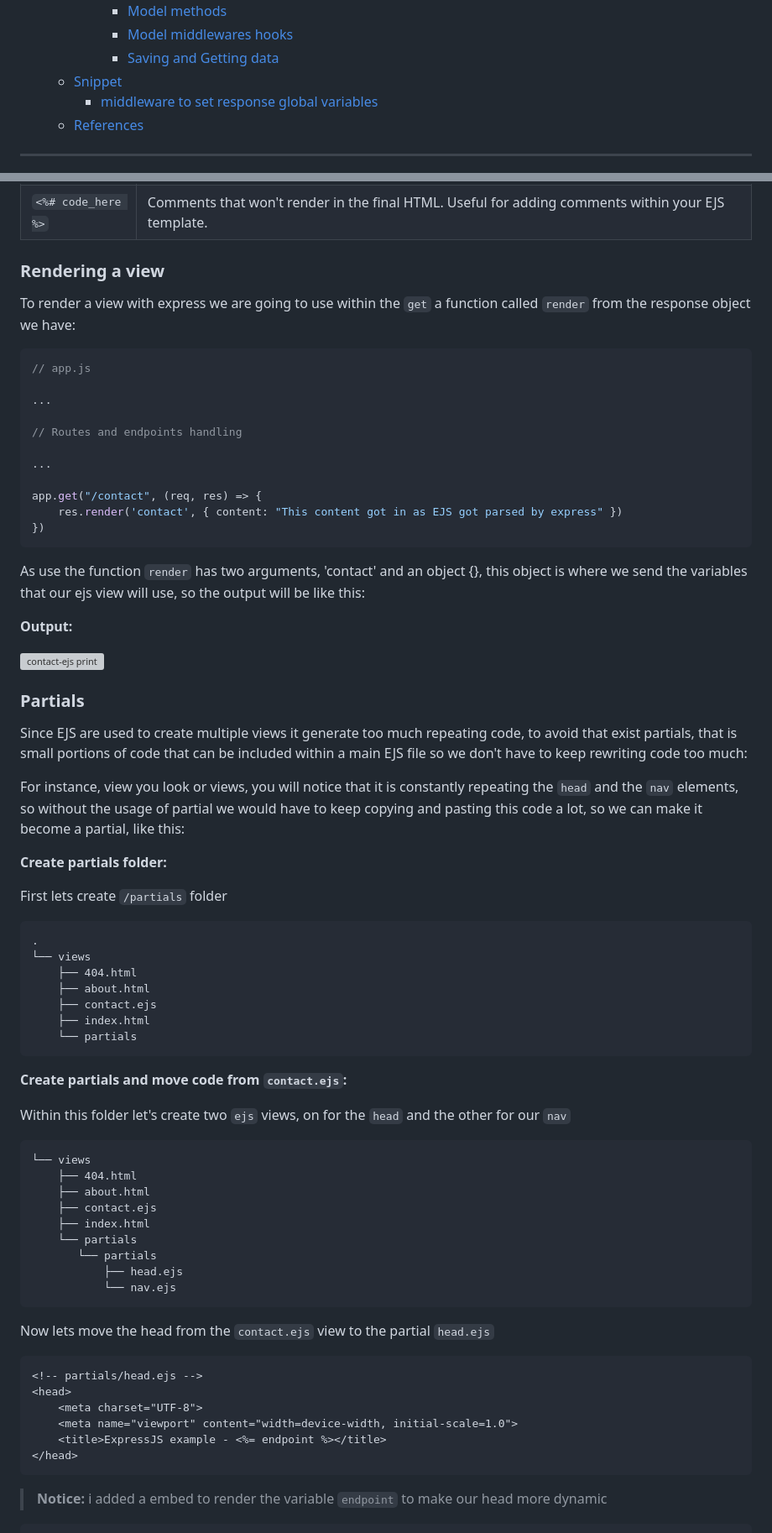
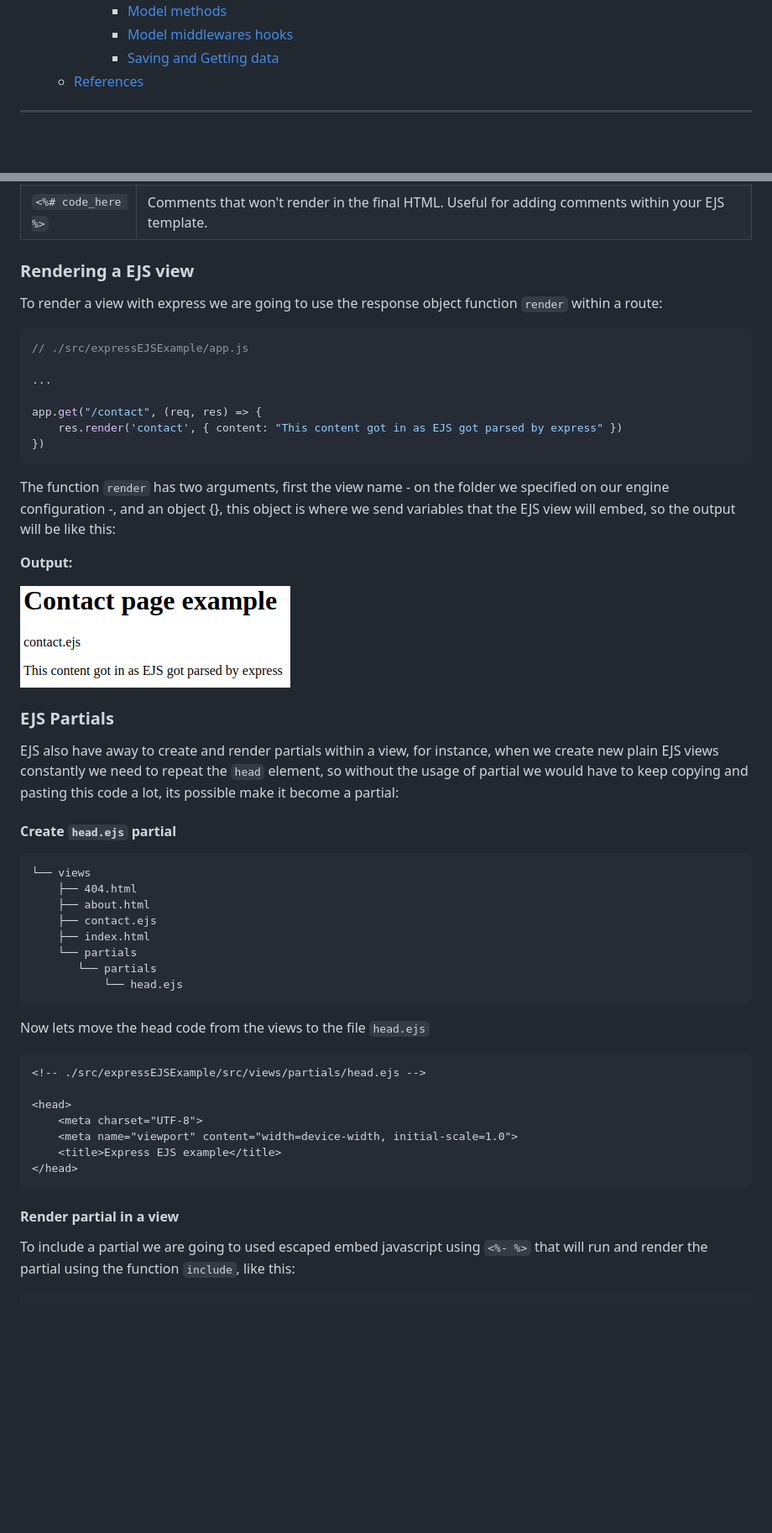
Before and after one commit to LucasBarretto86/LearningJS, a Markdown page: LearningExpressJS/README.md, 2 parts joined by grey strips. Shown: that part at 84% size. GitHub-like rendering; pictures changed too: LearningExpressJS/images/contact-ejs.png; blank space fills up the shorter version; grey boxes are pictures that could not be loaded.

Commit message:
Revamp Express Learning

````diff
--- a/LearningExpressJS/README.md
+++ b/LearningExpressJS/README.md
@@ -35,8 +39,6 @@
       - [Model methods](#model-methods)
       - [Model middlewares hooks](#model-middlewares-hooks)
       - [Saving and Getting data](#saving-and-getting-data)
-  - [Snippet](#snippet)
-    - [middleware to set response global variables](#middleware-to-set-response-global-variables)
   - [References](#references)
 
 ---
@@ -362,16 +351,12 @@ or simple scripts that our server needs to handle specific aspects from our view
 | `<%- code_here %>` | Executes JavaScript code and renders its output on the final HTML. Does not HTML-escape the output. Use when you trust the source of the content. |
 | `<%# code_here %>` | Comments that won't render in the final HTML. Useful for adding comments within your EJS template.                                                |
 
-### Rendering a view
+### Rendering a EJS view
 
-To render a view with express we are going to use within the `get` a function called `render` from the response object we have:
+To render a view with express we are going to use the response object function `render` within a route:
 
 ```js
-// app.js
-
-...
-
-// Routes and endpoints handling
+// ./src/expressEJSExample/app.js
 
 ...
 
@@ -380,36 +365,17 @@ app.get("/contact", (req, res) => {
 })
 ```
 
-As use the function `render` has two arguments, 'contact' and an object {}, this object is where we send the variables
-that our ejs view will use, so the output will  be like this:
+The function `render` has two arguments, first the view name - on the folder we specified on our engine configuration -, and an object {}, this object is where we send variables that the EJS view will embed, so the output will be like this:
 
 **Output:**
 
-![contact-ejs print](./src/expressAppExample/src/assets/images/contact-ejs.png)
+![contact-ejs print](./images/contact-ejs.png)
 
-### Partials
+### EJS Partials
 
-Since EJS are used to create multiple views it generate too much repeating code, to avoid that exist partials, that is small portions of code that can be included within a main EJS file so we don't have to keep rewriting code too much:
+EJS also have away to create and render  partials  within a view, for instance, when we create new plain EJS views constantly we need to repeat the `head` element, so without the usage of partial we would have to keep copying and pasting this code a lot, its possible make it become a partial:
 
-For instance, view you look or views, you will notice that it is constantly repeating the `head` and the `nav` elements, so without the usage of partial we would have to keep copying and pasting this code a lot, so we can make it become a partial, like this:
-
-**Create partials folder:**
-
-First lets create `/partials` folder
-
-```tree
-.
-└── views
-    ├── 404.html
-    ├── about.html
-    ├── contact.ejs
-    ├── index.html
-    └── partials
-```
-
-**Create partials and move code from `contact.ejs`:**
-
-Within this folder let's create two `ejs` views, on for the `head` and the other for our `nav`
+#### Create `head.ejs` partial
 
 ```tree
 └── views
@@ -419,21 +385,23 @@ Within this folder let's create two `ejs` views, on for the `head` and the other
     ├── index.html
     └── partials
        └── partials
-           ├── head.ejs
-           └── nav.ejs
+           └── head.ejs
 ```
 
-Now lets move the head from the `contact.ejs` view to the partial `head.ejs`
+Now lets move the head code from the views to the file `head.ejs`
 
 ```html
-<!-- partials/head.ejs -->
+<!-- ./src/expressEJSExample/src/views/partials/head.ejs -->
+
 <head>
     <meta charset="UTF-8">
     <meta name="viewport" content="width=device-width, initial-scale=1.0">
-    <title>ExpressJS example - <%= endpoint %></title>
+    <title>Express EJS example</title>
 </head>
 ```
 
-> **Notice:** i added a embed to render the variable `endpoint` to make our head more dynamic
+#### Render partial in a view
+
+To include a partial we are going to used escaped embed javascript using `<%- %>` that will run and render the partial using the function `include`, like this:
 
 ```html
````
Also changed, not shown: other parts of LearningExpressJS/README.md (+102 -111 lines), LearningExpressJS/images/contact-ejs-with-partials.png, LearningExpressJS/images/public-style.png (added), 11 other files.
